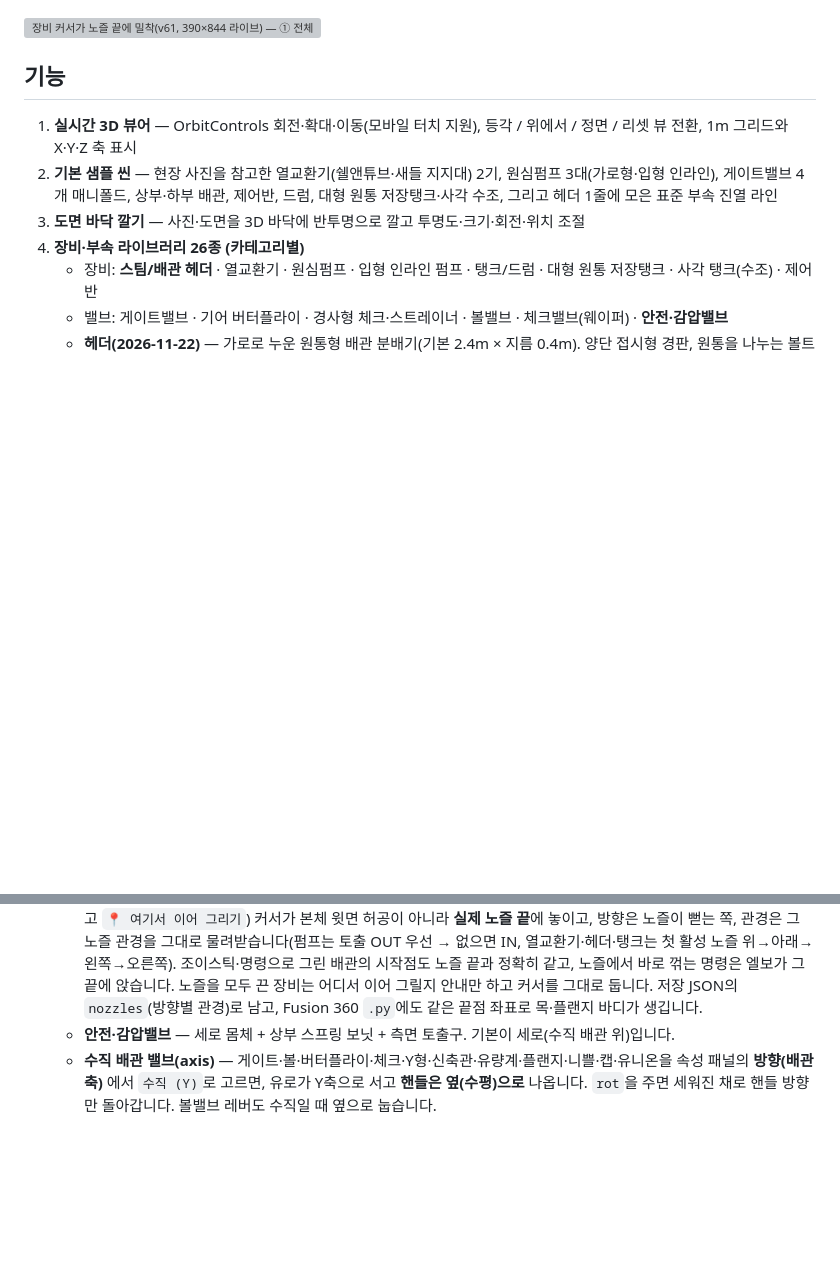
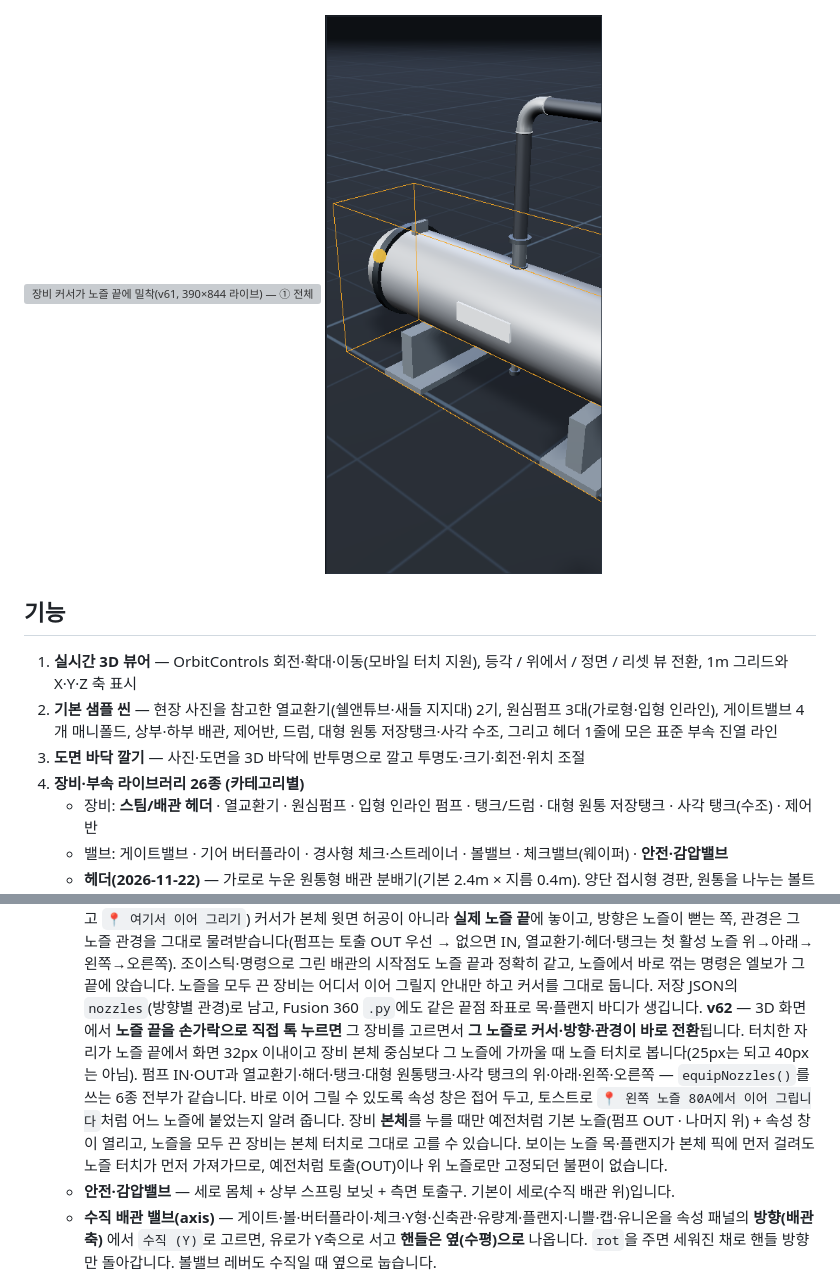
Before and after one commit to bks1029-ops/smile-piping-3d, a Markdown page: README.md, 2 parts joined by grey strips. Rendered like a GitHub page; pictures changed too: preview-v62-nozzle-tap.png (added); blank space fills up the shorter version; grey boxes are pictures that could not be loaded.

Commit message:
v62: 3D에서 장비 노즐 끝을 직접 터치하면 그 노즐로 커서·관경·방향 전환 — 장비 6종 전부 / 227항목 라이브 검증·스크린샷·README·TODO

```diff
--- a/README.md
+++ b/README.md
@@ -38,6 +38,7 @@
 ![장비 노즐 + 펌프 IN/OUT 이어그리기(v60, 390×844 라이브) — ① 열교환기 위 노즐(100A)에서 ✏️ 손 그리기로 이어 그린 배관(관경도 노즐 것을 그대로 이어받고 꺾임에는 엘보가 자동으로 앉음), 아래·왼쪽·오른쪽 노즐도 각각 따로 뽑힌다. ② 속성 패널의 노즐 관경 선택(없음 · 15A~200A, 2열). 노즐 끝 좌표가 곧 스냅 좌표·배관 시작점이며, 펌프는 흡입(IN 200A)·토출(OUT 150A) 2곳에서 각각 이어진다. 자동 검사 33항목 전부 PASS · 콘솔 오류 0](preview-v60-nozzles.png)
 
 ![장비 커서가 노즐 끝에 밀착(v61, 390×844 라이브) — ① 전체 구도 ② 확대: 펌프 OUT 150A 노즐 끝(플랜지 면)에 주황 커서가 딱 놓이고 배관이 그 자리에서 시작한다. 장비를 고르거나 `📍 여기서 이어 그리기`를 누르면 커서·방향·관경이 모두 `equipNozzles()` 끝점을 따르고(펌프는 OUT 우선, 나머지는 첫 활성 노즐), 조이스틱·명령으로 그린 배관의 시작점도 노즐 끝과 0.00mm로 일치한다. 이전에는 허공 `(0, 0.85, 0)`에 커서가 떴다. 자동 검사 64항목 전부 PASS · 콘솔 오류 0](preview-v61-equip-cursor.png)
+![노즐 직접 터치 전환(v62, 390×844 라이브) — 열교환기 왼쪽 80A 노즐 끝을 손가락으로 톡 누르면 장비가 선택되고(주황 점 = 커서) 커서·방향·관경이 그 노즐 끝(플란지 면)으로 바로 옮겨간다 — 커서와 노즐 끝 오차 0.00mm, 바로 조이스틱으로 이어 그린 배관도 그 끝에서 시작한다. 펌프·열교환기·해더·탱크·대형 원통탱크·사각 탱크 6종의 모든 노즐이 같은 방식이고, 장비 본체를 누를 때만 예전처럼 기본 노즐 + 속성 창이 열린다. 자동 검사 227항목 전부 PASS · 콘솔 오류 0](preview-v62-nozzle-tap.png)
 
 ## 기능
 
@@ -65,6 +66,12 @@
      열교환기·헤더·탱크는 첫 활성 노즐 위→아래→왼쪽→오른쪽). 조이스틱·명령으로 그린 배관의 시작점도 노즐 끝과 정확히 같고,
      노즐에서 바로 꺾는 명령은 엘보가 그 끝에 앉습니다. 노즐을 모두 끈 장비는 어디서 이어 그릴지 안내만 하고 커서를 그대로 둡니다.
      저장 JSON의 `nozzles`(방향별 관경)로 남고, Fusion 360 `.py`에도 같은 끝점 좌표로 목·플랜지 바디가 생깁니다.
+     **v62** — 3D 화면에서 **노즐 끝을 손가락으로 직접 톡 누르면** 그 장비를 고르면서 **그 노즐로 커서·방향·관경이 바로 전환**됩니다.
+     터치한 자리가 노즐 끝에서 화면 32px 이내이고 장비 본체 중심보다 그 노즐에 가까울 때 노즐 터치로 봅니다(25px는 되고 40px는 아님).
+     펌프 IN·OUT과 열교환기·해더·탱크·대형 원통탱크·사각 탱크의 위·아래·왼쪽·오른쪽 — `equipNozzles()`를 쓰는 6종 전부가 같습니다.
+     바로 이어 그릴 수 있도록 속성 창은 접어 두고, 토스트로 `📍 왼쪽 노즐 80A에서 이어 그립니다`처럼 어느 노즐에 붙었는지 알려 줍니다.
+     장비 **본체**를 누를 때만 예전처럼 기본 노즐(펌프 OUT · 나머지 위) + 속성 창이 열리고, 노즐을 모두 끈 장비는 본체 터치로 그대로 고를 수 있습니다.
+     보이는 노즐 목·플랜지가 본체 픽에 먼저 걸려도 노즐 터치가 먼저 가져가므로, 예전처럼 토출(OUT)이나 위 노즐로만 고정되던 불편이 없습니다.
    - **안전·감압밸브** — 세로 몸체 + 상부 스프링 보닛 + 측면 토출구. 기본이 세로(수직 배관 위)입니다.
    - **수직 배관 밸브(axis)** — 게이트·볼·버터플라이·체크·Y형·신축관·유량계·플랜지·니쁠·캡·유니온을
      속성 패널의 **방향(배관 축)** 에서 `수직 (Y)`로 고르면, 유로가 Y축으로 서고 **핸들은 옆(수평)으로** 나옵니다.
```
Also changed, not shown: TODO.md (+7 -0 lines), 1 other file.
